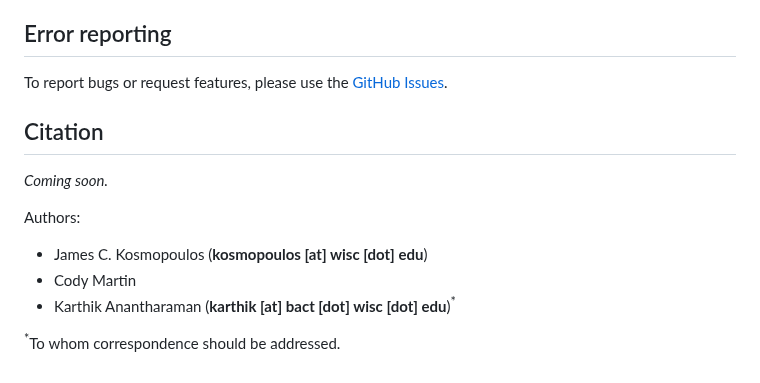
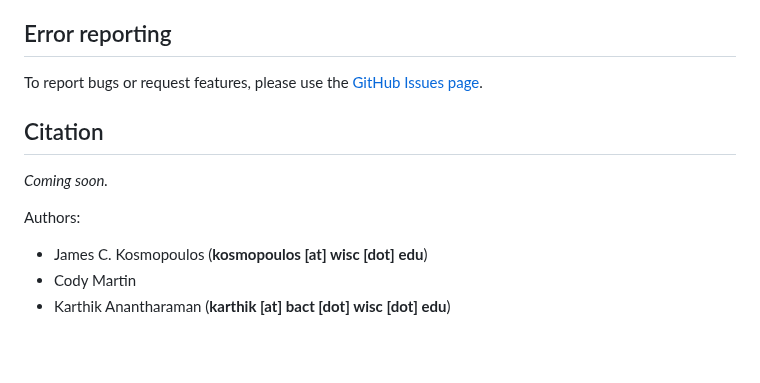
Before and after one commit to AnantharamanLab/CheckAMG, a Markdown page: README.md, the part around one of its changes. Drawn GitHub-style; blank space fills up the shorter version.

```diff
--- a/README.md
+++ b/README.md
@@ -335,7 +335,8 @@ CheckAMG modules are executed as [Snakemake](https://snakemake.readthedocs.io/en
 
 ## Error reporting
 
-To report bugs or request features, please use the [GitHub Issues](https://github.com/AnantharamanLab/CheckAMG/issues).
+To report bugs or request features, please use the [GitHub Issues page](https://github.com/AnantharamanLab/CheckAMG/issues).
+
 ## Citation
 
 *Coming soon.*
@@ -344,6 +345,4 @@ Authors:
 
 * James C. Kosmopoulos (**kosmopoulos [at] wisc [dot] edu**)
 * Cody Martin
-* Karthik Anantharaman (**karthik [at] bact [dot] wisc [dot] edu**)<sup>*</sup>
-
-<sup>*</sup>To whom correspondence should be addressed.
+* Karthik Anantharaman (**karthik [at] bact [dot] wisc [dot] edu**)
```
Also changed, not shown: other parts of README.md (+2 -2 lines).
